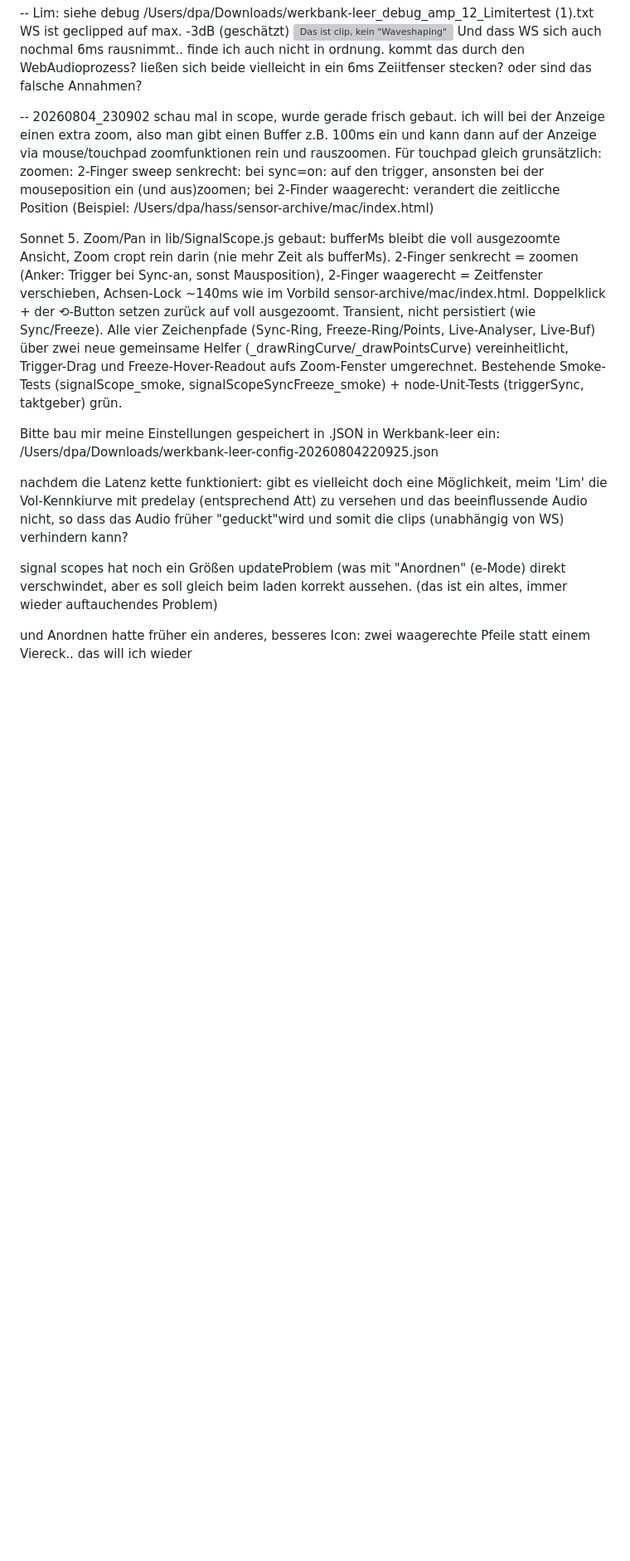
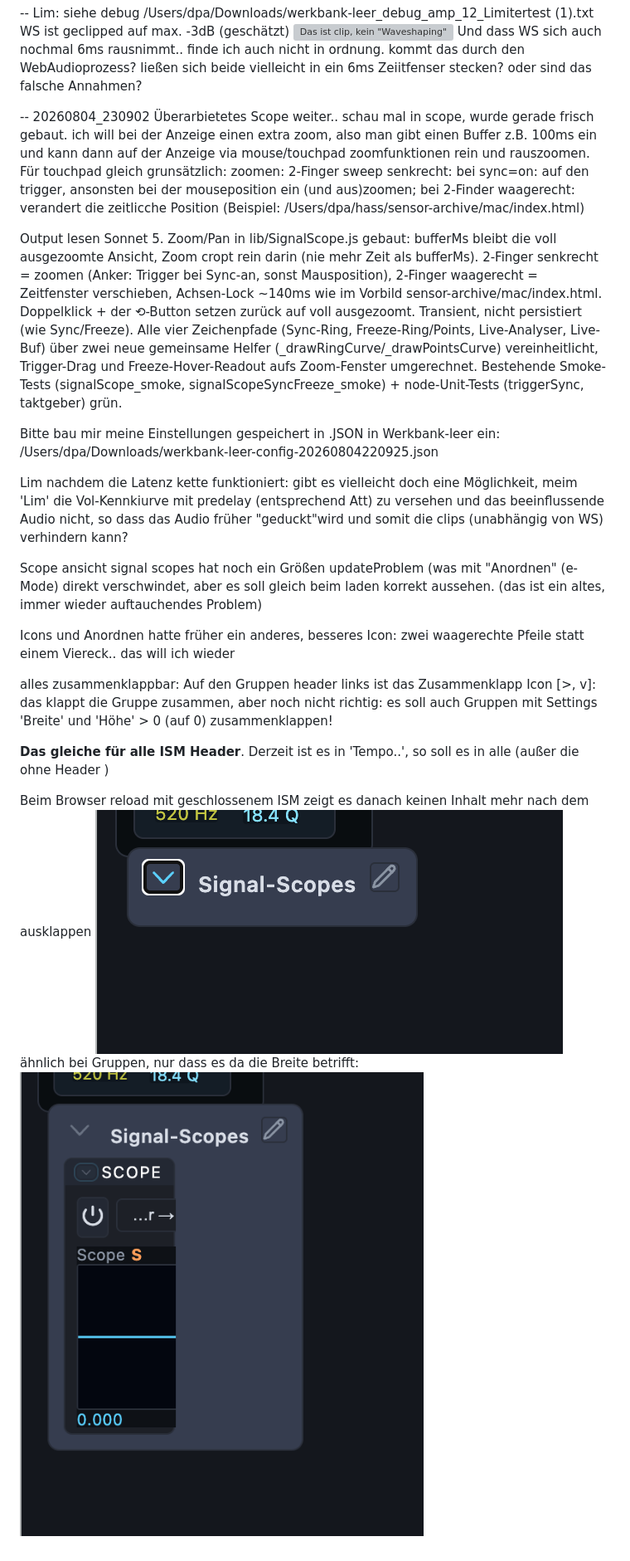
Before and after one commit to 3Dietrich/werkbank, a Markdown page: ddw/ddw.md, the part around the change. Shown: that part at 83% size. GitHub-like rendering; pictures changed too: ddw/image-20.png (added), ddw/image-21.png (added); blank space fills up the shorter version; grey boxes are pictures that could not be loaded.

```diff
--- a/ddw/ddw.md
+++ b/ddw/ddw.md
@@ -56,17 +56,31 @@ WS ist geclipped auf max. -3dB (geschätzt) ![Das ist clip, kein "Waveshaping"](
 
 
 --
-20260804_230902
+20260804_230902 Überarbietetes Scope weiter..
 schau mal in scope, wurde gerade frisch gebaut. ich will bei der Anzeige einen extra zoom, also man gibt einen Buffer z.B. 100ms ein und kann dann auf der Anzeige via mouse/touchpad zoomfunktionen rein und rauszoomen. Für touchpad gleich grunsätzlich: zoomen: 2-Finger sweep senkrecht: bei sync=on: auf den trigger, ansonsten bei der mouseposition ein (und aus)zoomen; bei 2-Finder waagerecht: verandert die zeitlicche Position (Beispiel: /Users/dpa/hass/sensor-archive/mac/index.html)
 
+Output lesen
 Sonnet 5. Zoom/Pan in lib/SignalScope.js gebaut: bufferMs bleibt die voll ausgezoomte Ansicht, Zoom cropt rein darin (nie mehr Zeit als bufferMs). 2-Finger senkrecht = zoomen (Anker: Trigger bei Sync-an, sonst Mausposition), 2-Finger waagerecht = Zeitfenster verschieben, Achsen-Lock ~140ms wie im Vorbild sensor-archive/mac/index.html. Doppelklick + der ⟲-Button setzen zurück auf voll ausgezoomt. Transient, nicht persistiert (wie Sync/Freeze). Alle vier Zeichenpfade (Sync-Ring, Freeze-Ring/Points, Live-Analyser, Live-Buf) über zwei neue gemeinsame Helfer (_drawRingCurve/_drawPointsCurve) vereinheitlicht, Trigger-Drag und Freeze-Hover-Readout aufs Zoom-Fenster umgerechnet. Bestehende Smoke-Tests (signalScope_smoke, signalScopeSyncFreeze_smoke) + node-Unit-Tests (triggerSync, taktgeber) grün.
 
 
 Bitte bau mir meine Einstellungen gespeichert in .JSON in Werkbank-leer ein:
 /Users/dpa/Downloads/werkbank-leer-config-20260804220925.json
 
+Lim
 nachdem die Latenz kette funktioniert: gibt es vielleicht doch eine Möglichkeit, meim 'Lim' die Vol-Kennkiurve mit predelay (entsprechend Att) zu versehen und das beeinflussende Audio nicht, so dass das Audio früher "geduckt"wird und somit die clips (unabhängig von WS) verhindern kann?
 
+Scope ansicht
 signal scopes hat noch ein Größen updateProblem (was mit "Anordnen" (e-Mode) direkt verschwindet, aber es soll gleich beim laden korrekt aussehen. (das ist ein altes, immer wieder auftauchendes Problem)
 
+Icons
 und Anordnen hatte früher ein anderes, besseres Icon: zwei waagerechte Pfeile statt einem Viereck.. das will ich wieder
+
+
+alles zusammenklappbar:
+Auf den Gruppen header links ist das Zusammenklapp Icon [>, v]: das klappt die Gruppe zusammen, aber noch nicht richtig: es soll auch Gruppen mit Settings 'Breite' und 'Höhe' > 0  (auf 0) zusammenklappen!
+
+**Das gleiche für alle ISM Header**. Derzeit ist es in 'Tempo..', so soll es in alle (außer die ohne Header )
+
+
+Beim Browser reload mit geschlossenem ISM zeigt es danach keinen Inhalt mehr nach dem ausklappen ![alt text](image-20.png)
+ähnlich bei Gruppen, nur dass es da die Breite betrifft: ![alt text](image-21.png)
```
Also changed, not shown: 4 other files.
